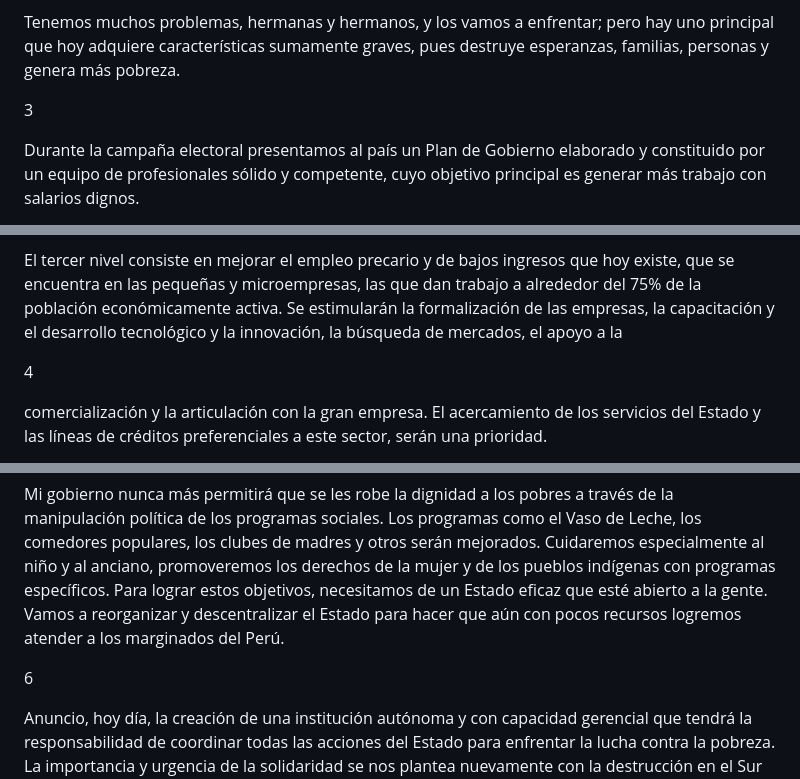
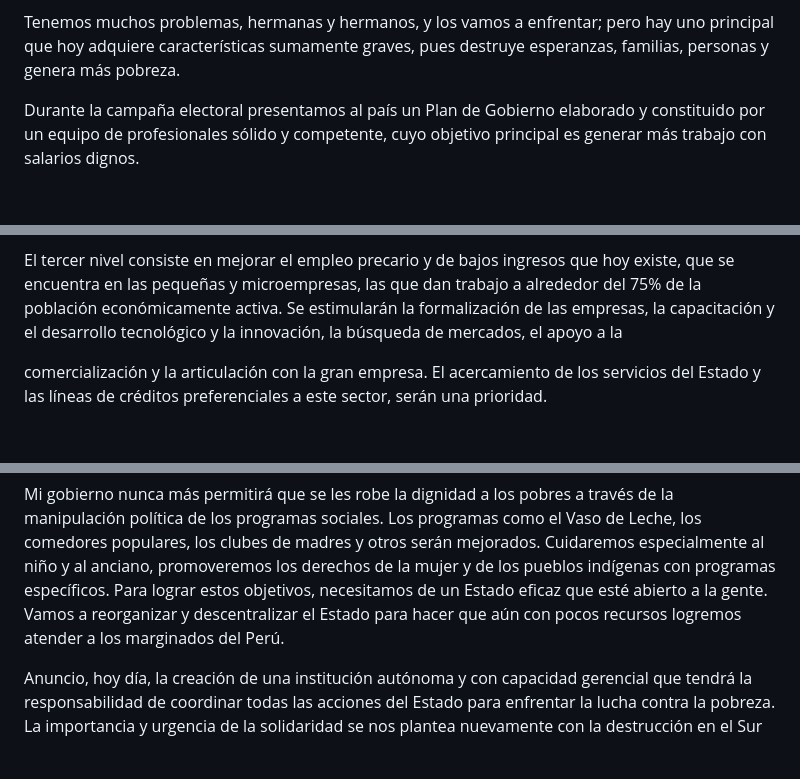
Before and after one commit to carolinacornejocastellano/presidential_text_mining, a Markdown page: alejandro_toledo.md, 3 parts joined by grey strips. Drawn GitHub-style; blank space fills up the shorter version.

```diff
--- a/alejandro_toledo.md
+++ b/alejandro_toledo.md
@@ -166,8 +160,6 @@ Tenemos muchos problemas, hermanas y hermanos, y los vamos a
 enfrentar; pero hay uno principal que hoy adquiere características
 sumamente graves, pues destruye esperanzas, familias, personas y
 genera más pobreza.
-
-3
 
 Durante la campaña electoral presentamos al país un Plan de Gobierno
 elaborado y constituido por un equipo de profesionales sólido y
@@ -227,8 +219,6 @@ económicamente activa. Se estimularán la formalización de las
 empresas, la capacitación y el desarrollo tecnológico y la innovación,
 la búsqueda de mercados, el apoyo a la
 
-4
-
 comercialización y la articulación con la gran empresa. El
 acercamiento de los servicios del Estado y las líneas de créditos
 preferenciales a este sector, serán una prioridad.
@@ -345,8 +325,6 @@ objetivos, necesitamos de un Estado eficaz que esté abierto a la
 gente. Vamos a reorganizar y descentralizar el Estado para hacer que
 aún con pocos recursos logremos atender a los marginados del Perú.
 
-6
-
 Anuncio, hoy día, la creación de una institución autónoma y con
 capacidad gerencial que tendrá la responsabilidad de coordinar todas
 las acciones del Estado para enfrentar la lucha contra la pobreza. La
```
Also changed, not shown: other parts of alejandro_toledo.md (+6 -42 lines).
